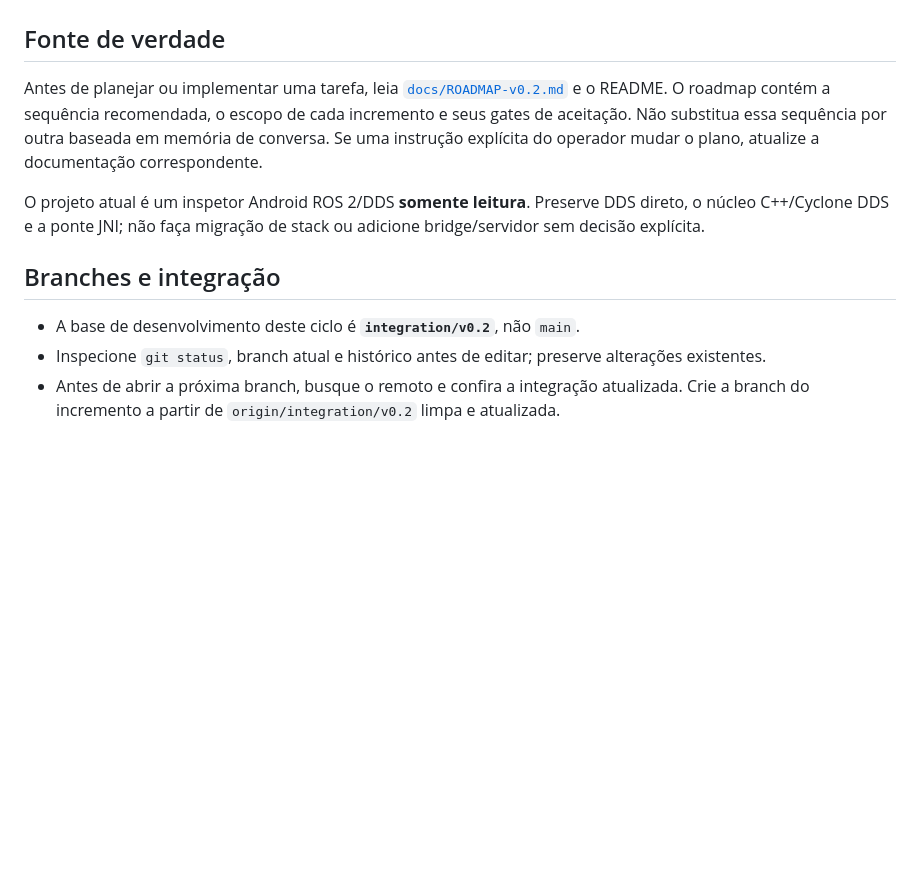
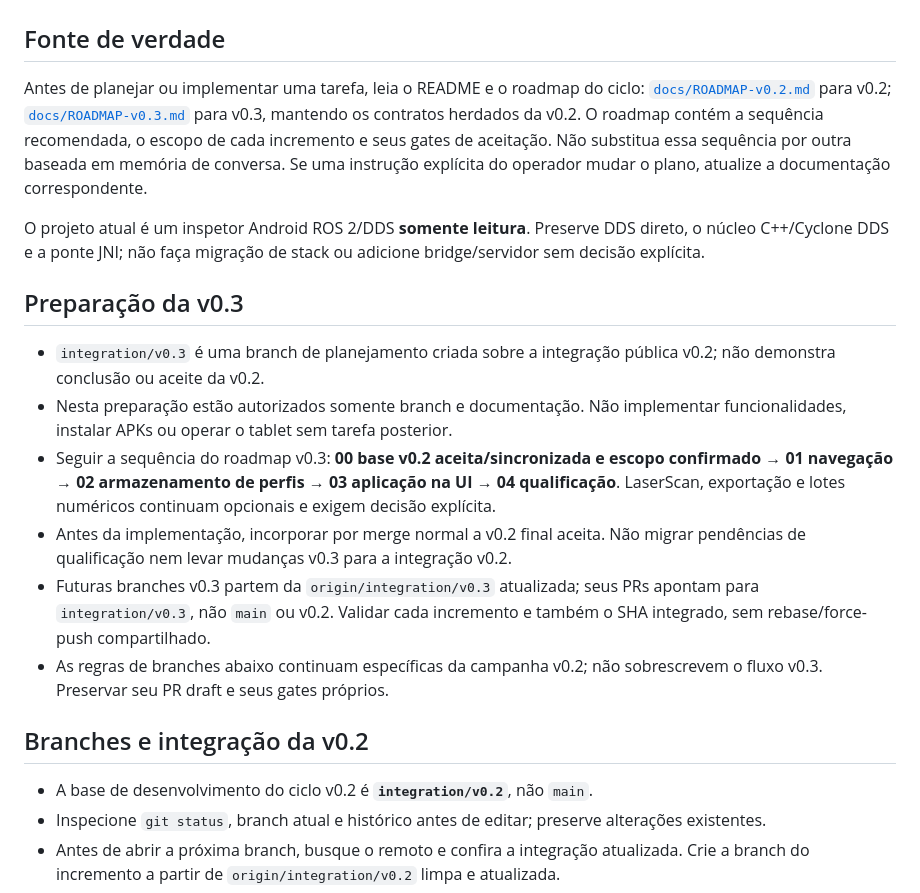
Before and after one commit to lamggm/ros2_pocket, a Markdown page: AGENTS.md, the part around the change. Drawn GitHub-style; blank space fills up the shorter version.

```diff
--- a/AGENTS.md
+++ b/AGENTS.md
@@ -2,13 +2,22 @@
 
 ## Fonte de verdade
 
-Antes de planejar ou implementar uma tarefa, leia [`docs/ROADMAP-v0.2.md`](docs/ROADMAP-v0.2.md) e o README. O roadmap contém a sequência recomendada, o escopo de cada incremento e seus gates de aceitação. Não substitua essa sequência por outra baseada em memória de conversa. Se uma instrução explícita do operador mudar o plano, atualize a documentação correspondente.
+Antes de planejar ou implementar uma tarefa, leia o README e o roadmap do ciclo: [`docs/ROADMAP-v0.2.md`](docs/ROADMAP-v0.2.md) para v0.2; [`docs/ROADMAP-v0.3.md`](docs/ROADMAP-v0.3.md) para v0.3, mantendo os contratos herdados da v0.2. O roadmap contém a sequência recomendada, o escopo de cada incremento e seus gates de aceitação. Não substitua essa sequência por outra baseada em memória de conversa. Se uma instrução explícita do operador mudar o plano, atualize a documentação correspondente.
 
 O projeto atual é um inspetor Android ROS 2/DDS **somente leitura**. Preserve DDS direto, o núcleo C++/Cyclone DDS e a ponte JNI; não faça migração de stack ou adicione bridge/servidor sem decisão explícita.
 
-## Branches e integração
+## Preparação da v0.3
 
-- A base de desenvolvimento deste ciclo é **`integration/v0.2`**, não `main`.
+- `integration/v0.3` é uma branch de planejamento criada sobre a integração pública v0.2; não demonstra conclusão ou aceite da v0.2.
+- Nesta preparação estão autorizados somente branch e documentação. Não implementar funcionalidades, instalar APKs ou operar o tablet sem tarefa posterior.
+- Seguir a sequência do roadmap v0.3: **00 base v0.2 aceita/sincronizada e escopo confirmado → 01 navegação → 02 armazenamento de perfis → 03 aplicação na UI → 04 qualificação**. LaserScan, exportação e lotes numéricos continuam opcionais e exigem decisão explícita.
+- Antes da implementação, incorporar por merge normal a v0.2 final aceita. Não migrar pendências de qualificação nem levar mudanças v0.3 para a integração v0.2.
+- Futuras branches v0.3 partem da `origin/integration/v0.3` atualizada; seus PRs apontam para `integration/v0.3`, não `main` ou v0.2. Validar cada incremento e também o SHA integrado, sem rebase/force-push compartilhado.
+- As regras de branches abaixo continuam específicas da campanha v0.2; não sobrescrevem o fluxo v0.3. Preservar seu PR draft e seus gates próprios.
+
+## Branches e integração da v0.2
+
+- A base de desenvolvimento do ciclo v0.2 é **`integration/v0.2`**, não `main`.
 - Inspecione `git status`, branch atual e histórico antes de editar; preserve alterações existentes.
 - Antes de abrir a próxima branch, busque o remoto e confira a integração atualizada. Crie a branch do incremento a partir de `origin/integration/v0.2` limpa e atualizada.
 - As oito frentes da v0.2 podem trabalhar em paralelo, cada uma em branch e worktree próprias. A numeração do roadmap indica prioridade de integração e dependências, não um bloqueio para iniciar trabalho independente.
```
Also changed, not shown: README.md (+7 -0 lines), docs/ROADMAP-v0.3.md (added, +141 -0 lines).
